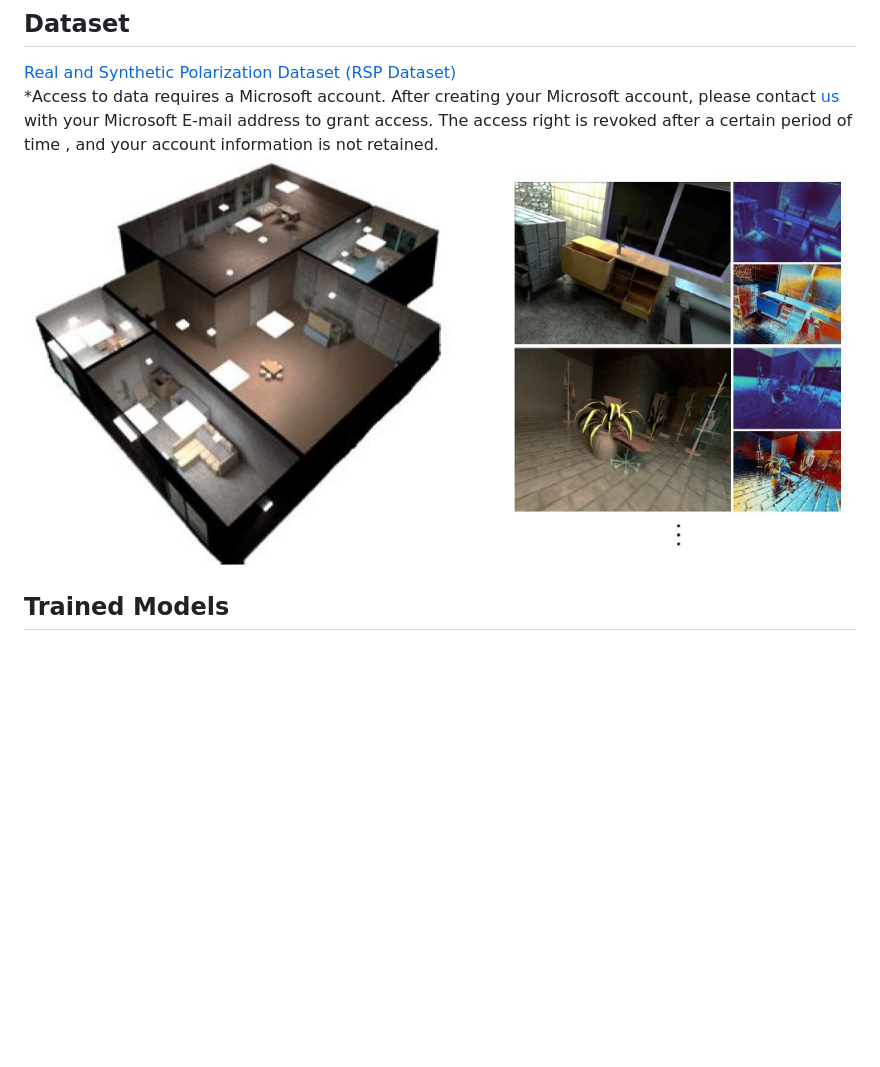
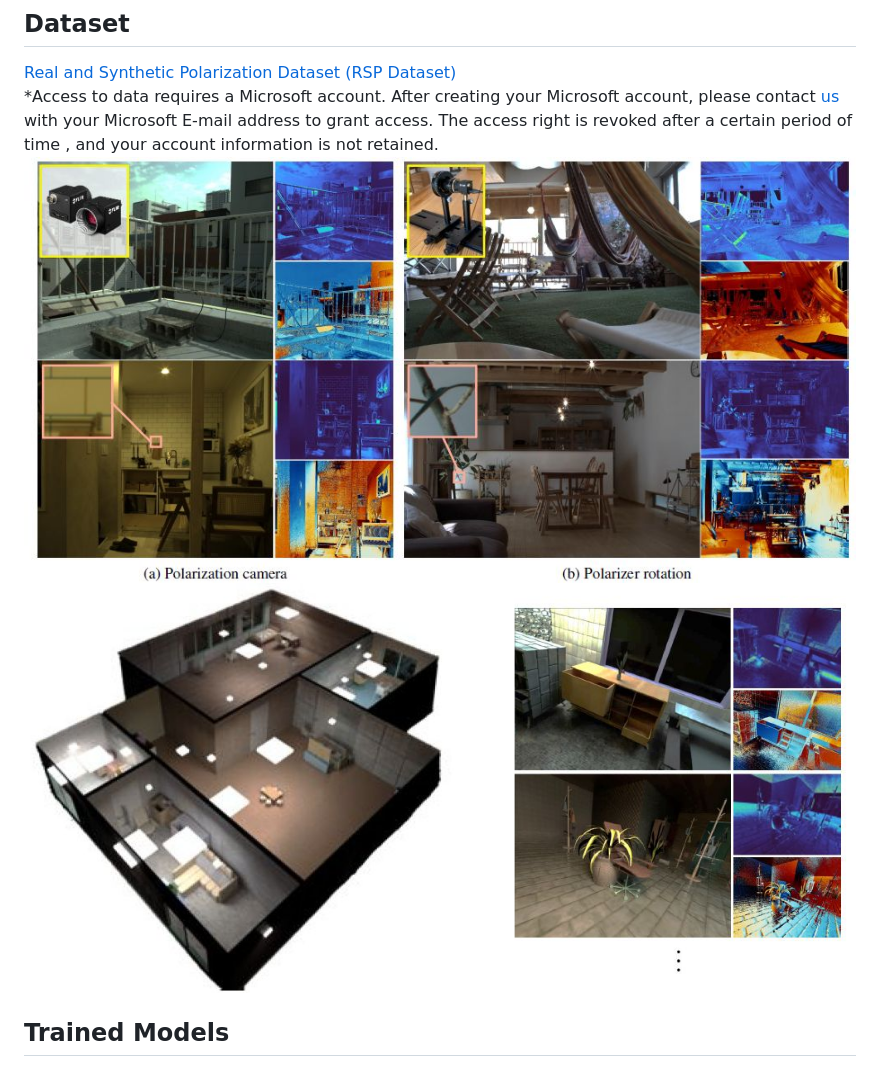
Before and after one commit to sony/polar-densification, a Markdown page: README.md, the part around the change. Rendered like a GitHub page; pictures changed too: images/realworld_dataset.jpg (added); blank space fills up the shorter version.

Commit message:
Added realworld dataset figure.

```diff
--- a/README.md
+++ b/README.md
@@ -41,7 +41,8 @@ pip install opencv-contrib-python==4.5.2.54
 ## Dataset
 [Real and Synthetic Polarization Dataset (RSP Dataset)](https://sonyjpn.sharepoint.com/sites/S168-RSPDataset)\
 *Access to data requires a Microsoft account. After creating your Microsoft account, please contact [us](mailto:Teppei.Kurita@sony.com;Yuhi.Kondo@sony.com) with your Microsoft E-mail address to grant access. The access right is revoked after a certain period of time , and your account information is not retained.
-![synthetic_dataset](images/synthetic_dataset.jpg)
+![realworld_dataset](images/realworld_dataset.jpg "Realworld Dataset")
+![synthetic_dataset](images/synthetic_dataset.jpg "Synthetic Dataset")
 
 ## Trained Models
 These models are trained on a richer full dataset than rsp-dataset.
```
Also changed, not shown: images/synthetic_dataset.png (deleted).
